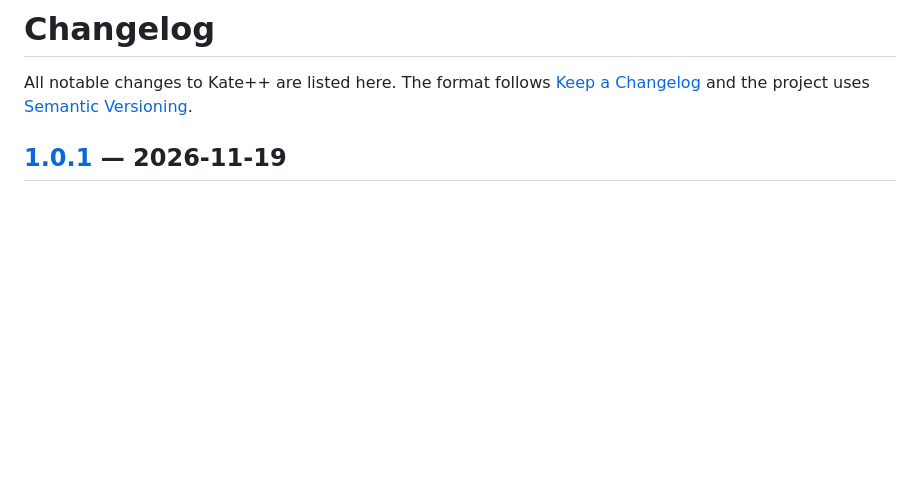
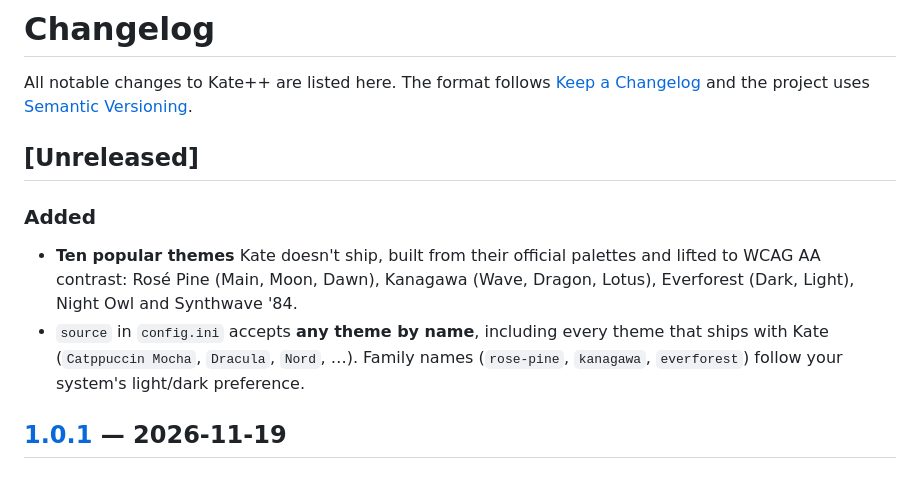
Before and after one commit to AlexD1508/kate-plusplus, a Markdown page: CHANGELOG.md, the part around the change. GitHub-like rendering; blank space fills up the shorter version.

```diff
--- a/CHANGELOG.md
+++ b/CHANGELOG.md
@@ -3,6 +3,16 @@
 All notable changes to Kate++ are listed here. The format follows
 [Keep a Changelog](https://keepachangelog.com/en/1.1.0/) and the project uses
 [Semantic Versioning](https://semver.org/).
+
+## [Unreleased]
+
+### Added
+- **Ten popular themes** Kate doesn't ship, built from their official palettes and lifted to
+  WCAG AA contrast: Rosé Pine (Main, Moon, Dawn), Kanagawa (Wave, Dragon, Lotus),
+  Everforest (Dark, Light), Night Owl and Synthwave '84.
+- `source` in `config.ini` accepts **any theme by name**, including every theme that ships
+  with Kate (`Catppuccin Mocha`, `Dracula`, `Nord`, …). Family names (`rose-pine`,
+  `kanagawa`, `everforest`) follow your system's light/dark preference.
 
 ## [1.0.1] — 2026-11-19
 
```
Also changed, not shown: README.md (+19 -1 lines), assets/popular.png (added), 6 other files.
